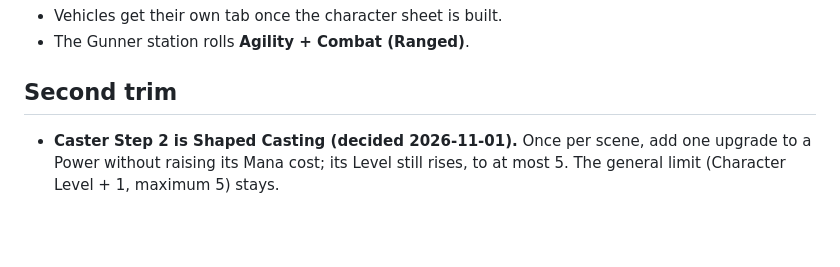
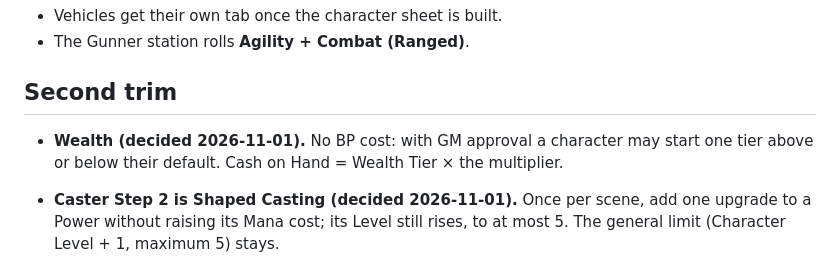
Before and after one commit to jongold64/juggs, a Markdown page: docs/DECISIONS.md, the part around the change. GitHub-like rendering; blank space fills up the shorter version.

Commit message:
Record the Wealth ruling
Co-Authored-By: Claude Opus 5.5 <noreply@anthropic.com>

```diff
--- a/docs/DECISIONS.md
+++ b/docs/DECISIONS.md
@@ -244,6 +244,8 @@ design, with Pilot and Tactics station rolls moved to Operate and Analyze. Gunne
 
 ## Second trim
 
+- **Wealth (decided 2026-11-01).** No BP cost: with GM approval a character may start one tier above or below their default. Cash on
+  Hand = Wealth Tier × the multiplier.
 - **Caster Step 2 is Shaped Casting (decided 2026-11-01).** Once per scene, add one upgrade to a Power without raising its Mana
   cost; its Level still rises, to at most 5. The general limit (Character Level + 1, maximum 5) stays.
 - **Boon Tokens are gone (decided 2026-11-01).** A Natural 1 while one of your Boons is still active (until the end of your next
```
